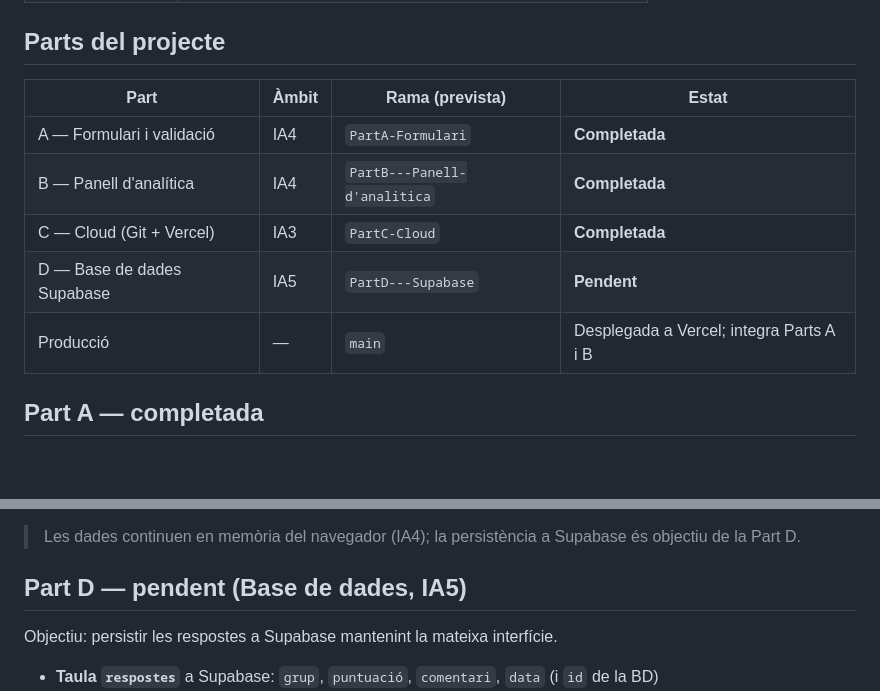
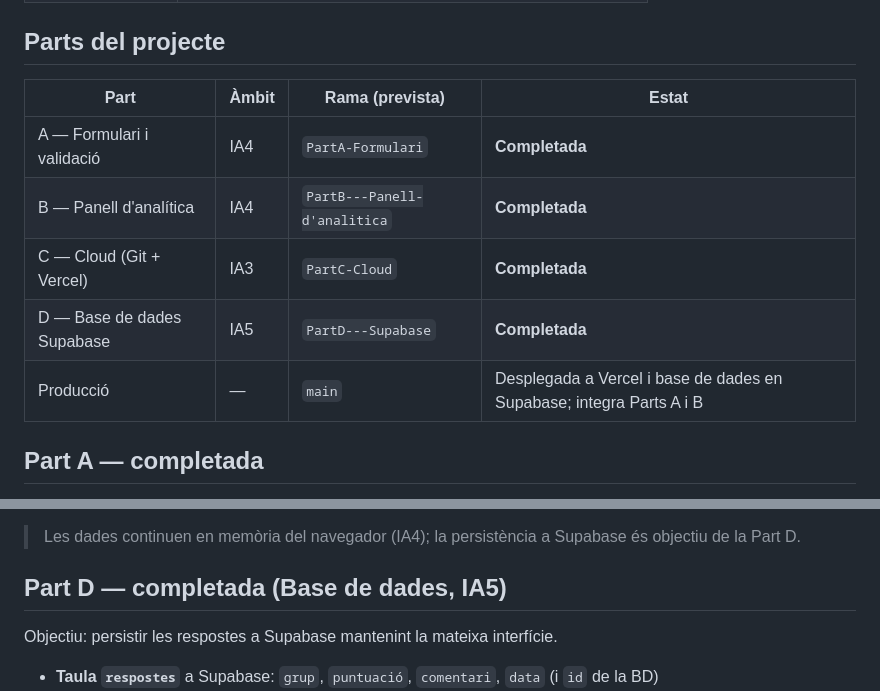
Before and after one commit to VictoorX29/m1665-projecte2, a Markdown page: README.md, 2 parts joined by grey strips. Drawn GitHub-style; blank space fills up the shorter version.

Commit message:
Cambio en el README.md i gitignore.

```diff
--- a/README.md
+++ b/README.md
@@ -44,13 +44,13 @@ npx serve .
 
 ## Parts del projecte
 
-| Part                       | Àmbit | Rama (prevista)              | Estat                                    |
-| -------------------------- | ----- | ---------------------------- | ---------------------------------------- |
-| A — Formulari i validació  | IA4   | `PartA-Formulari`            | **Completada**                           |
-| B — Panell d'analítica     | IA4   | `PartB---Panell-d'analitica` | **Completada**                           |
-| C — Cloud (Git + Vercel)   | IA3   | `PartC-Cloud`                | **Completada**                           |
-| D — Base de dades Supabase | IA5   | `PartD---Supabase`           | **Pendent**                              |
-| Producció                  | —     | `main`                       | Desplegada a Vercel; integra Parts A i B |
+| Part                       | Àmbit | Rama (prevista)              | Estat                                                                |
+| -------------------------- | ----- | ---------------------------- | -------------------------------------------------------------------- |
+| A — Formulari i validació  | IA4   | `PartA-Formulari`            | **Completada**                                                       |
+| B — Panell d'analítica     | IA4   | `PartB---Panell-d'analitica` | **Completada**                                                       |
+| C — Cloud (Git + Vercel)   | IA3   | `PartC-Cloud`                | **Completada**                                                       |
+| D — Base de dades Supabase | IA5   | `PartD---Supabase`           | **Completada**                                                       |
+| Producció                  | —     | `main`                       | Desplegada a Vercel i base de dades en Supabase; integra Parts A i B |
 
 ## Part A — completada
 
@@ -83,7 +83,7 @@ La branca `PartC-Cloud` cobreix la publicació i el flux Git:
 
 > Les dades continuen en memòria del navegador (IA4); la persistència a Supabase és objectiu de la Part D.
 
-## Part D — pendent (Base de dades, IA5)
+## Part D — completada (Base de dades, IA5)
 
 Objectiu: persistir les respostes a Supabase mantenint la mateixa interfície.
 
```
